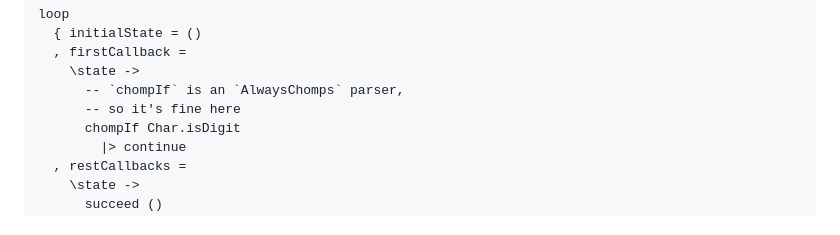
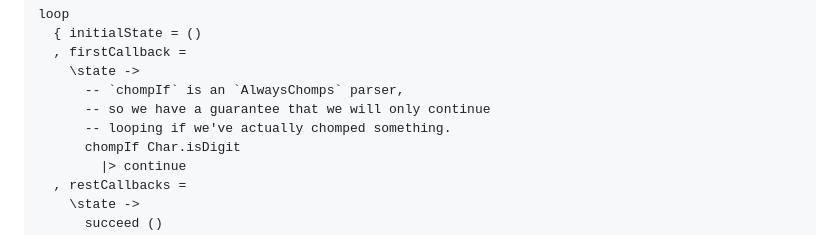
Before and after one commit to edkelly303/elm-safe-parser-experiment, a Markdown page: README.md, the part around one of its changes. Drawn GitHub-style.

```diff
--- a/README.md
+++ b/README.md
@@ -137,7 +143,8 @@ loop
   , firstCallback =
     \state ->
       -- `chompIf` is an `AlwaysChomps` parser,
-      -- so it's fine here
+      -- so we have a guarantee that we will only continue
+      -- looping if we've actually chomped something.
       chompIf Char.isDigit
         |> continue
   , restCallbacks =
```
Also changed, not shown: other parts of README.md (+12 -6 lines).
